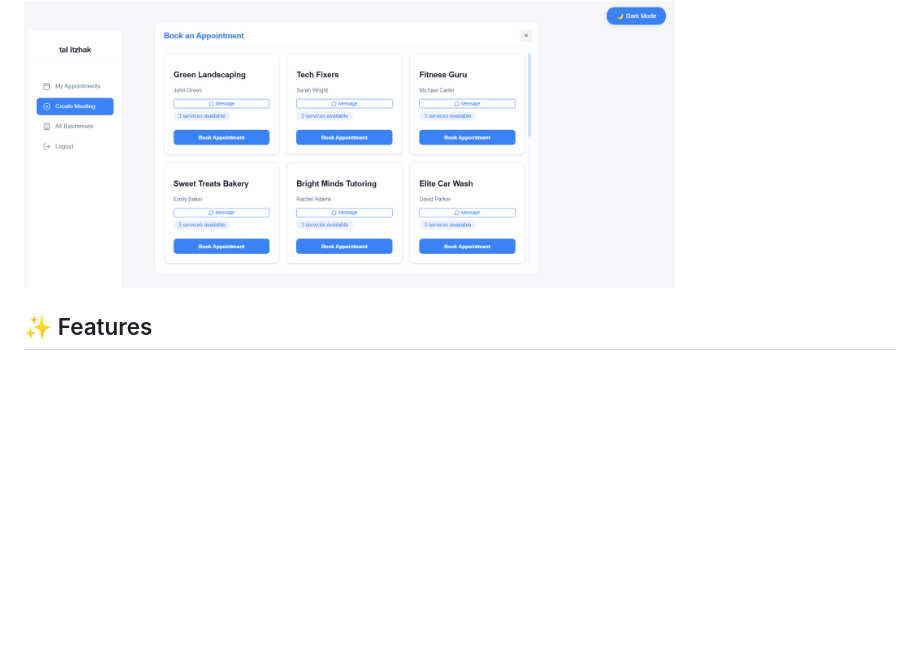
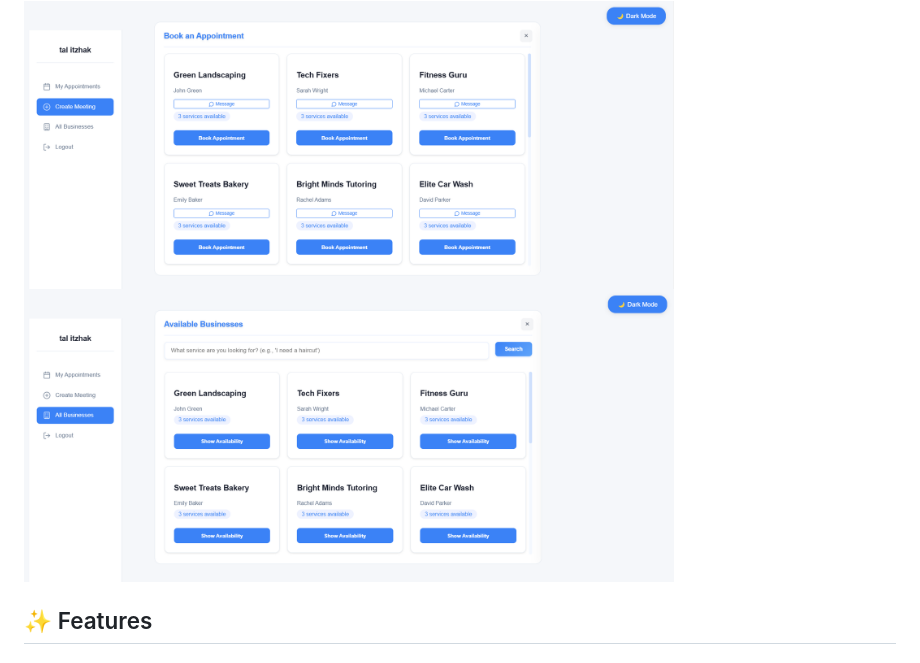
Before and after one commit to EASS-HIT-PART-A-2024-CLASS-VI/Appointment-Management-TalItzhak, a Markdown page: README.md, the part around the change. GitHub-like rendering; blank space fills up the shorter version.

```diff
--- a/README.md
+++ b/README.md
@@ -18,6 +18,7 @@ A full-stack appointment scheduling application built with FastAPI and React, fe
 
 ## Customer Features
 <img src="screenshots/Create_Meeting.png" alt="Create Meeting" width="650"/>
+<img src="screenshots/business_client.png" alt="business_client" width="650"/>
 
 
 ## ✨ Features
```
